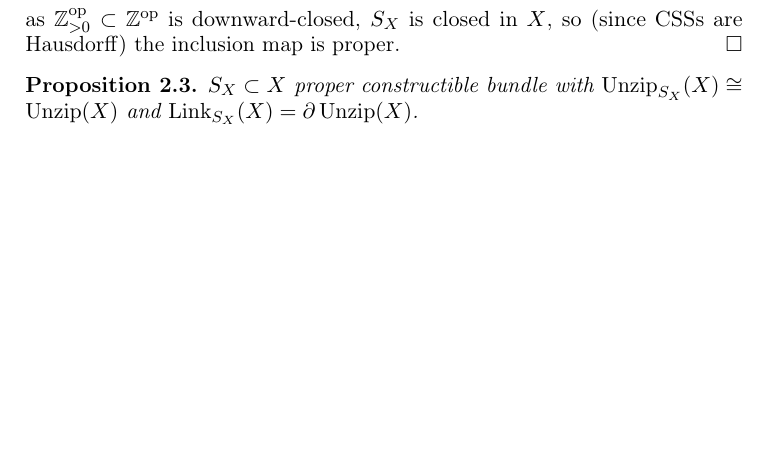
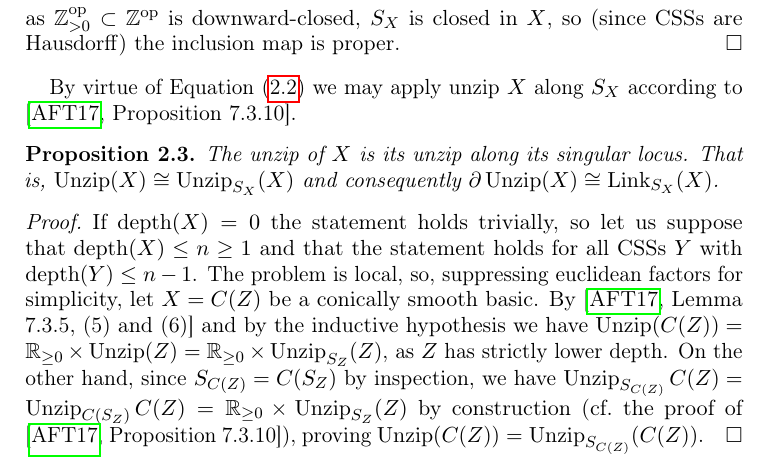
Before and after one commit to ackiivanov/lcfa-disk-alg, a LaTeX paper (paperversion/paper.tex): part of page 2 of 8 before the commit and part of page 2 of 9 after it, cut so that both start at the same text, the shorter picture padded with empty space. Compiled offline with pdfLaTeX.

Commit message:
unzip along S_X

```diff
--- a/paperversion/paper.tex
+++ b/paperversion/paper.tex
@@ -121,6 +121,8 @@ giveninits=true
 \DeclareMathOperator{\Link}{Link}
 \DeclareMathOperator{\Span}{span}
 \newcommand{\opp}{{\mathrm{op}}}
+\DeclareMathOperator{\depth}{depth}
+
 
 
 \numberwithin{equation}{section}
@@ -206,9 +208,15 @@ giveninits=true
     Let $X\to P$ be the stratification of $X$ and let $X\to P\to\mbb{P}=\mbb{Z}^{\opp}\times\mbb{Z}^{\opp}$ be its depth-dimension stratification \cite[Lemma 2.4.10]{ayala2017local}. The inclusion $\mbb{Z}_{>0}^{\opp}\subset\mbb{Z}^\opp$ (where in the subscript $>$ refers to the ordinary ordering and not to its opposite) is a full subcategory inclusion and is thus consecutive \cite[Definition 2.3.1]{ayala2017local}, hence so is $\mbb{P}_{+}=\mbb{Z}_{>0}^\opp\times\mbb{Z}^\opp\hookrightarrow\mbb{P}$. Since consecutive poset maps are stable under pullbacks, $\mbb{P}_{+}\times_{\mbb{P}}P\hookrightarrow P$ is likewise consecutive, proving that the inclusion $S_X=X|_{\mbb{P}_+\times_{\mbb{P}}P}\hookrightarrow X$ is a constructible map of conically smooth spaces \cite[Lemma 3.4.5, Example 3.4.7]{ayala2017local}. Finally, as $\mbb{Z}_{>0}^{\opp}\subset\mbb{Z}^\opp$ is downward-closed, $S_X$ is closed in $X$, so (since CSSs are Hausdorff) the inclusion map is proper.
 \end{proof}
 
+By virtue of \Cref{8W651JS} we may apply unzip $X$ along $S_X$ according to \cite[Proposition 7.3.10]{ayala2017local}.
+
 \begin{proposition}\label{7GBVGBA}
-    $S_X\subset X$ proper constructible bundle with $\Unzip_{S_X}(X)\cong\Unzip(X)$ and $\Link_{S_X}(X)=\partial\Unzip(X)$.
+    The unzip of $X$ is its unzip along its singular locus. That is, $\Unzip(X)\cong\Unzip_{S_X}(X)$ and consequently $\partial\Unzip(X)\cong\Link_{S_X}(X)$.
 \end{proposition}
+\begin{proof}
+    If $\depth(X)=0$ the statement holds trivially, so let us suppose that $\depth(X)\leq n\geq1$ and that the statement holds for all CSSs $Y$ with $\depth(Y)\leq n-1$.
+    The problem is local, so, suppressing euclidean factors for simplicity, let $X=C(Z)$ be a conically smooth basic. By \cite[Lemma 7.3.5, (5) and (6)]{ayala2017local} and by the inductive hypothesis we have $\Unzip(C(Z))=\R_{\geq0}\times\Unzip(Z)=\R_{\geq0}\times\Unzip_{S_Z}(Z)$, as $Z$ has strictly lower depth. On the other hand, since $S_{C(Z)}=C(S_Z)$ by inspection, we have $\Unzip_{S_{C(Z)}}C(Z)=\Unzip_{C(S_Z)}C(Z)=\R_{\geq0}\times\Unzip_{S_Z}(Z)$ by construction (cf.\ the proof of \cite[Proposition 7.3.10]{ayala2017local}), proving $\Unzip(C(Z))=\Unzip_{S_{C(Z)}}(C(Z))$.
+\end{proof}
 
 
 \begin{lemma}\label{DNFREG0}
```
Also changed, not shown: paperversion/paper.pdf, paperversion/paper.tex (2 more changed lines).
